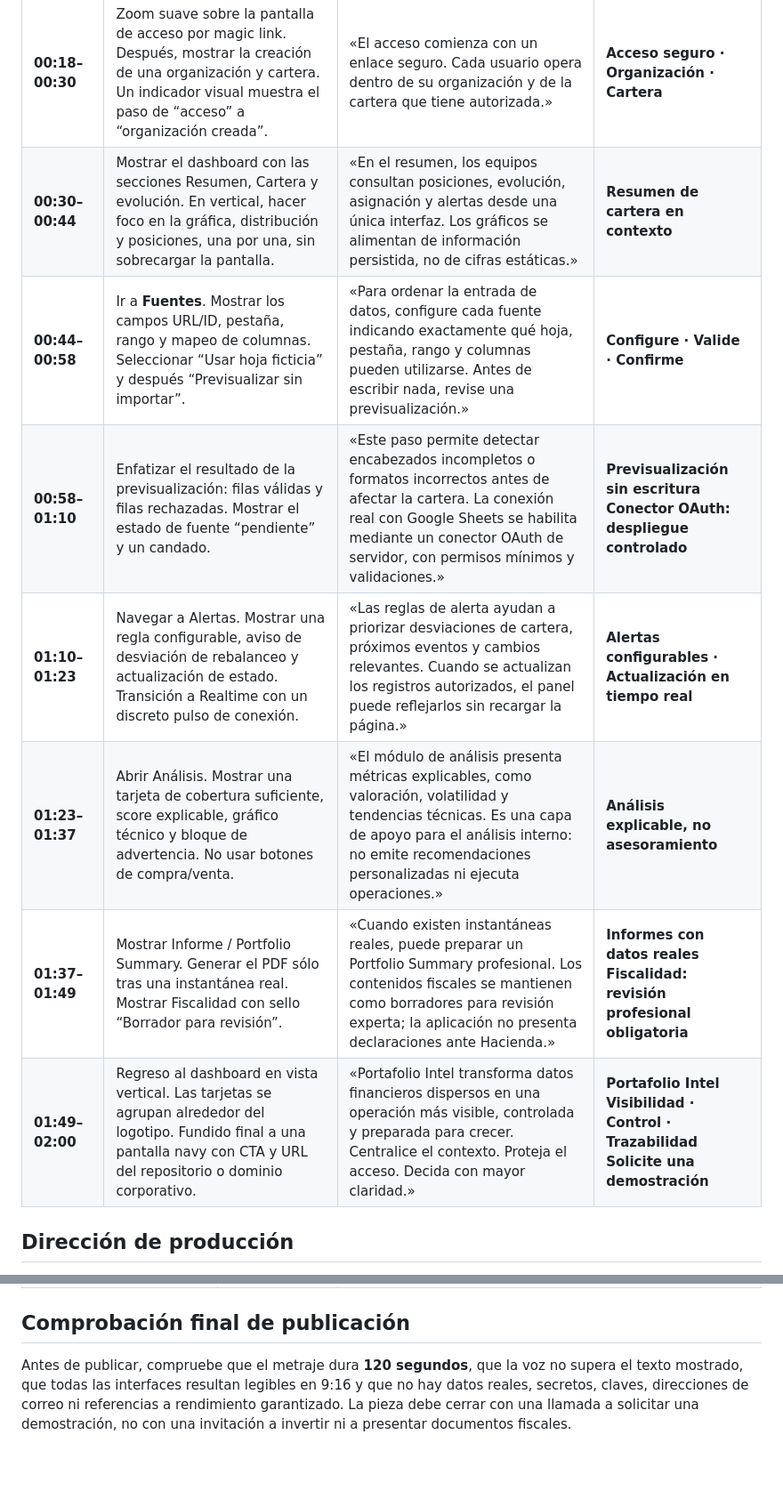
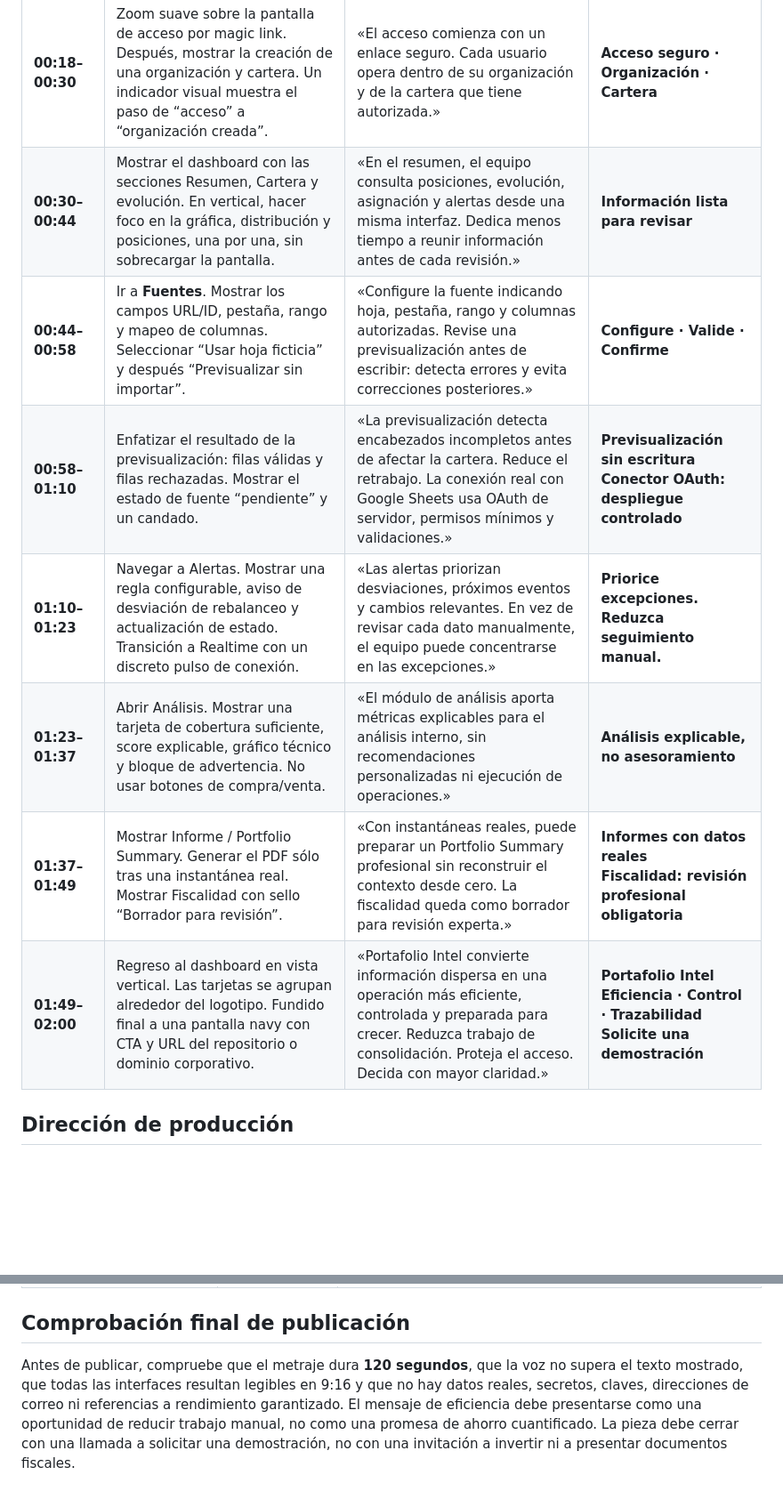
Before and after one commit to JoseluGalvez/gestor_financiero, a Markdown page: docs/GUION_DEMO_VERTICAL_CORPORATIVA_120S.md, 2 parts joined by grey strips. Shown at 89% size. Drawn GitHub-style; blank space fills up the shorter version.

Commit message:
docs: emphasize operational efficiency in demo script

```diff
--- a/docs/GUION_DEMO_VERTICAL_CORPORATIVA_120S.md
+++ b/docs/GUION_DEMO_VERTICAL_CORPORATIVA_120S.md
@@ -18,11 +18,11 @@ El vídeo presenta un problema operativo reconocible —datos de cartera dispers
 | **00:18–00:30** | Zoom suave sobre la pantalla de acceso por magic link. Después, mostrar la creación de una organización y cartera. Un indicador visual muestra el paso de “acceso” a “organización creada”. | «El acceso comienza con un enlace seguro. Cada usuario opera dentro de su organización y de la cartera que tiene autorizada.» | **Acceso seguro · Organización · Cartera** |
-| **00:30–00:44** | Mostrar el dashboard con las secciones Resumen, Cartera y evolución. En vertical, hacer foco en la gráfica, distribución y posiciones, una por una, sin sobrecargar la pantalla. | «En el resumen, los equipos consultan posiciones, evolución, asignación y alertas desde una única interfaz. Los gráficos se alimentan de información persistida, no de cifras estáticas.» | **Resumen de cartera en contexto** |
-| **00:44–00:58** | Ir a **Fuentes**. Mostrar los campos URL/ID, pestaña, rango y mapeo de columnas. Seleccionar “Usar hoja ficticia” y después “Previsualizar sin importar”. | «Para ordenar la entrada de datos, configure cada fuente indicando exactamente qué hoja, pestaña, rango y columnas pueden utilizarse. Antes de escribir nada, revise una previsualización.» | **Configure · Valide · Confirme** |
-| **00:58–01:10** | Enfatizar el resultado de la previsualización: filas válidas y filas rechazadas. Mostrar el estado de fuente “pendiente” y un candado. | «Este paso permite detectar encabezados incompletos o formatos incorrectos antes de afectar la cartera. La conexión real con Google Sheets se habilita mediante un conector OAuth de servidor, con permisos mínimos y validaciones.» | **Previsualización sin escritura**<br>**Conector OAuth: despliegue controlado** |
-| **01:10–01:23** | Navegar a Alertas. Mostrar una regla configurable, aviso de desviación de rebalanceo y actualización de estado. Transición a Realtime con un discreto pulso de conexión. | «Las reglas de alerta ayudan a priorizar desviaciones de cartera, próximos eventos y cambios relevantes. Cuando se actualizan los registros autorizados, el panel puede reflejarlos sin recargar la página.» | **Alertas configurables · Actualización en tiempo real** |
-| **01:23–01:37** | Abrir Análisis. Mostrar una tarjeta de cobertura suficiente, score explicable, gráfico técnico y bloque de advertencia. No usar botones de compra/venta. | «El módulo de análisis presenta métricas explicables, como valoración, volatilidad y tendencias técnicas. Es una capa de apoyo para el análisis interno: no emite recomendaciones personalizadas ni ejecuta operaciones.» | **Análisis explicable, no asesoramiento** |
-| **01:37–01:49** | Mostrar Informe / Portfolio Summary. Generar el PDF sólo tras una instantánea real. Mostrar Fiscalidad con sello “Borrador para revisión”. | «Cuando existen instantáneas reales, puede preparar un Portfolio Summary profesional. Los contenidos fiscales se mantienen como borradores para revisión experta; la aplicación no presenta declaraciones ante Hacienda.» | **Informes con datos reales**<br>**Fiscalidad: revisión profesional obligatoria** |
-| **01:49–02:00** | Regreso al dashboard en vista vertical. Las tarjetas se agrupan alrededor del logotipo. Fundido final a una pantalla navy con CTA y URL del repositorio o dominio corporativo. | «Portafolio Intel transforma datos financieros dispersos en una operación más visible, controlada y preparada para crecer. Centralice el contexto. Proteja el acceso. Decida con mayor claridad.» | **Portafolio Intel**<br>**Visibilidad · Control · Trazabilidad**<br>**Solicite una demostración** |
+| **00:30–00:44** | Mostrar el dashboard con las secciones Resumen, Cartera y evolución. En vertical, hacer foco en la gráfica, distribución y posiciones, una por una, sin sobrecargar la pantalla. | «En el resumen, el equipo consulta posiciones, evolución, asignación y alertas desde una misma interfaz. Dedica menos tiempo a reunir información antes de cada revisión.» | **Información lista para revisar** |
+| **00:44–00:58** | Ir a **Fuentes**. Mostrar los campos URL/ID, pestaña, rango y mapeo de columnas. Seleccionar “Usar hoja ficticia” y después “Previsualizar sin importar”. | «Configure la fuente indicando hoja, pestaña, rango y columnas autorizadas. Revise una previsualización antes de escribir: detecta errores y evita correcciones posteriores.» | **Configure · Valide · Confirme** |
+| **00:58–01:10** | Enfatizar el resultado de la previsualización: filas válidas y filas rechazadas. Mostrar el estado de fuente “pendiente” y un candado. | «La previsualización detecta encabezados incompletos antes de afectar la cartera. Reduce el retrabajo. La conexión real con Google Sheets usa OAuth de servidor, permisos mínimos y validaciones.» | **Previsualización sin escritura**<br>**Conector OAuth: despliegue controlado** |
+| **01:10–01:23** | Navegar a Alertas. Mostrar una regla configurable, aviso de desviación de rebalanceo y actualización de estado. Transición a Realtime con un discreto pulso de conexión. | «Las alertas priorizan desviaciones, próximos eventos y cambios relevantes. En vez de revisar cada dato manualmente, el equipo puede concentrarse en las excepciones.» | **Priorice excepciones. Reduzca seguimiento manual.** |
+| **01:23–01:37** | Abrir Análisis. Mostrar una tarjeta de cobertura suficiente, score explicable, gráfico técnico y bloque de advertencia. No usar botones de compra/venta. | «El módulo de análisis aporta métricas explicables para el análisis interno, sin recomendaciones personalizadas ni ejecución de operaciones.» | **Análisis explicable, no asesoramiento** |
+| **01:37–01:49** | Mostrar Informe / Portfolio Summary. Generar el PDF sólo tras una instantánea real. Mostrar Fiscalidad con sello “Borrador para revisión”. | «Con instantáneas reales, puede preparar un Portfolio Summary profesional sin reconstruir el contexto desde cero. La fiscalidad queda como borrador para revisión experta.» | **Informes con datos reales**<br>**Fiscalidad: revisión profesional obligatoria** |
+| **01:49–02:00** | Regreso al dashboard en vista vertical. Las tarjetas se agrupan alrededor del logotipo. Fundido final a una pantalla navy con CTA y URL del repositorio o dominio corporativo. | «Portafolio Intel convierte información dispersa en una operación más eficiente, controlada y preparada para crecer. Reduzca trabajo de consolidación. Proteja el acceso. Decida con mayor claridad.» | **Portafolio Intel**<br>**Eficiencia · Control · Trazabilidad**<br>**Solicite una demostración** |
 
 ## Dirección de producción
 
@@ -56,4 +56,4 @@ Portafolio Intel transforma datos financieros dispersos en una operación más v
 
 ## Comprobación final de publicación
 
-Antes de publicar, compruebe que el metraje dura **120 segundos**, que la voz no supera el texto mostrado, que todas las interfaces resultan legibles en 9:16 y que no hay datos reales, secretos, claves, direcciones de correo ni referencias a rendimiento garantizado. La pieza debe cerrar con una llamada a solicitar una demostración, no con una invitación a invertir ni a presentar documentos fiscales.
+Antes de publicar, compruebe que el metraje dura **120 segundos**, que la voz no supera el texto mostrado, que todas las interfaces resultan legibles en 9:16 y que no hay datos reales, secretos, claves, direcciones de correo ni referencias a rendimiento garantizado. El mensaje de eficiencia debe presentarse como una oportunidad de reducir trabajo manual, no como una promesa de ahorro cuantificado. La pieza debe cerrar con una llamada a solicitar una demostración, no con una invitación a invertir ni a presentar documentos fiscales.
```
Also changed, not shown: other parts of docs/GUION_DEMO_VERTICAL_CORPORATIVA_120S.md (+8 -8 lines).
